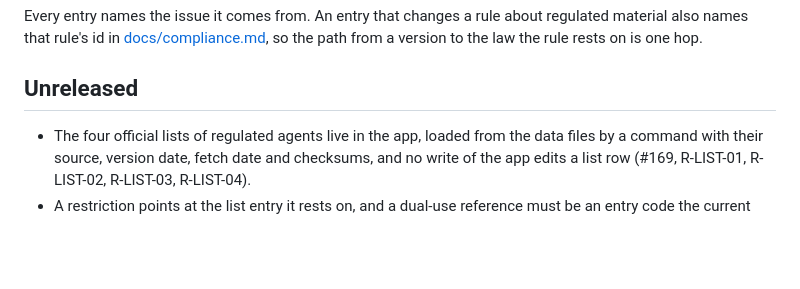
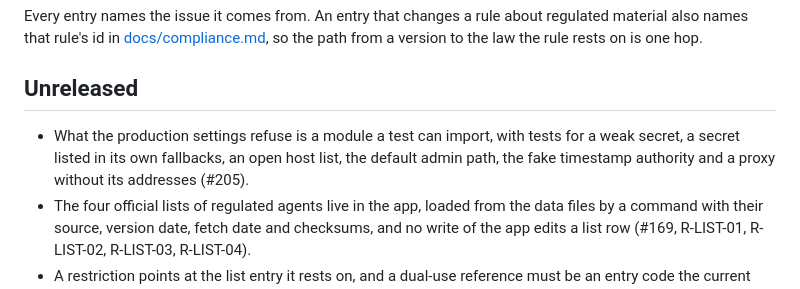
Before and after one commit to miroslavmyrha/culture-collection, a Markdown page: CHANGELOG.md, the part around the change. GitHub-like rendering; blank space fills up the shorter version.

Commit message:
chore(#205) - the changelog carries the production guard tests

```diff
--- a/CHANGELOG.md
+++ b/CHANGELOG.md
@@ -8,6 +8,7 @@ also names that rule's id in [docs/compliance.md](docs/compliance.md), so the pa
 to the law the rule rests on is one hop.
 
 ## Unreleased
+- What the production settings refuse is a module a test can import, with tests for a weak secret, a secret listed in its own fallbacks, an open host list, the default admin path, the fake timestamp authority and a proxy without its addresses (#205).
 - The four official lists of regulated agents live in the app, loaded from the data files by a command with their source, version date, fetch date and checksums, and no write of the app edits a list row (#169, R-LIST-01, R-LIST-02, R-LIST-03, R-LIST-04).
 - A restriction points at the list entry it rests on, and a dual-use reference must be an entry code the current reading holds (#169, R-KIND-10).
 - An entry of 1C351.a, .c, .e or 1C354 that is also a VRAT or a RAT requires that restriction, and the decree's restriction cannot end while the dual-use entry asks for it (#169, R-KIND-11).
```
